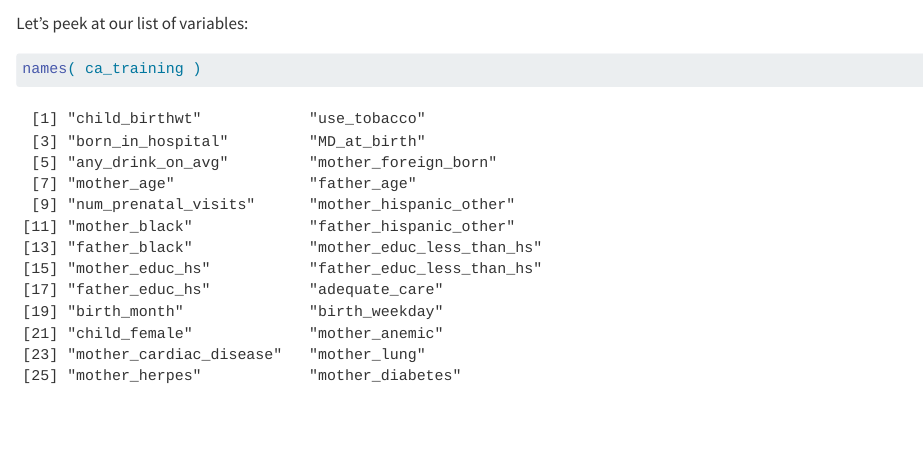
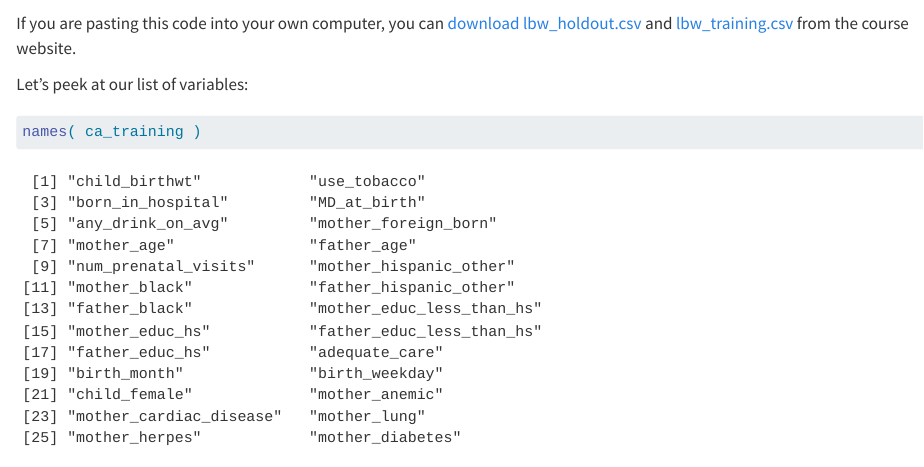
Before and after one commit to lmiratrix/S022, a Quarto document (Predicting_birthweight.qmd): the page in a window 1100 px wide, from 1270 px down. Rendered offline with R 4.5, knitr and Pandoc in place of Quarto, with nearby package versions; some code elsewhere in the file could not run offline.

Commit message:
add dataset links

````diff
--- a/Predicting_birthweight.qmd
+++ b/Predicting_birthweight.qmd
@@ -47,11 +47,14 @@ theme_set( theme_classic() )
 
 We have two files: training and holdout. We keep our holdout set for our final validation after we pick our final models. This allows a fair comparison of all the methods at the end as we do not use the holdout set AT ALL for building our models.
 
+
 ```{r}
 # Load the data
 ca_training = read.csv( "data/lbw_training.csv" )
 ca_holdout = read.csv( "data/lbw_holdout.csv" )
 ```
+
+If you are pasting this code into your own computer, you can [download lbw_holdout.csv](data/lbw_holdout.csv) and [lbw_training.csv](data/lbw_training.csv) from the course website.
 
 Let's peek at our list of variables:
 
````
Also changed, not shown: 1 other file.
